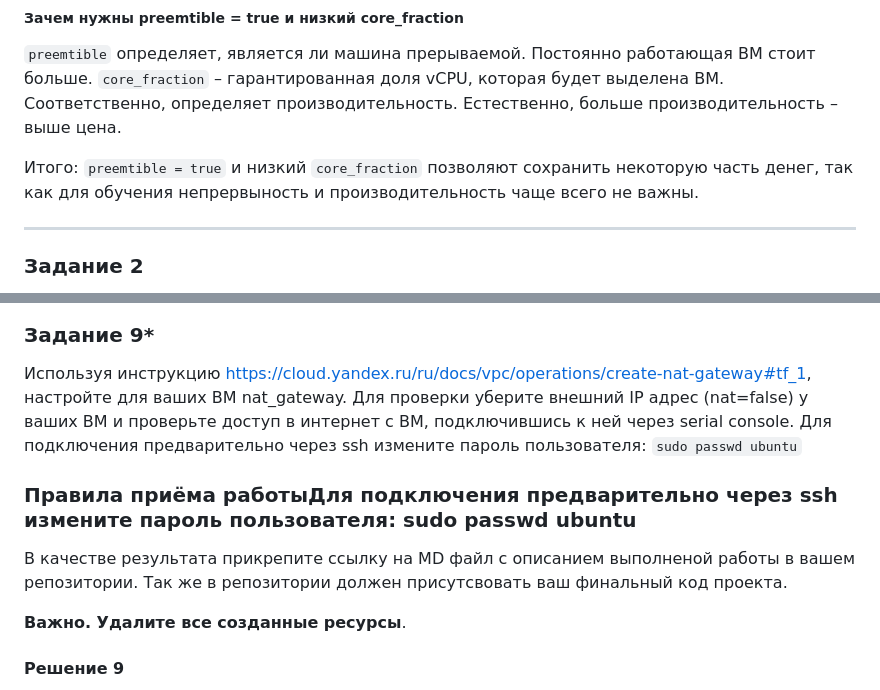
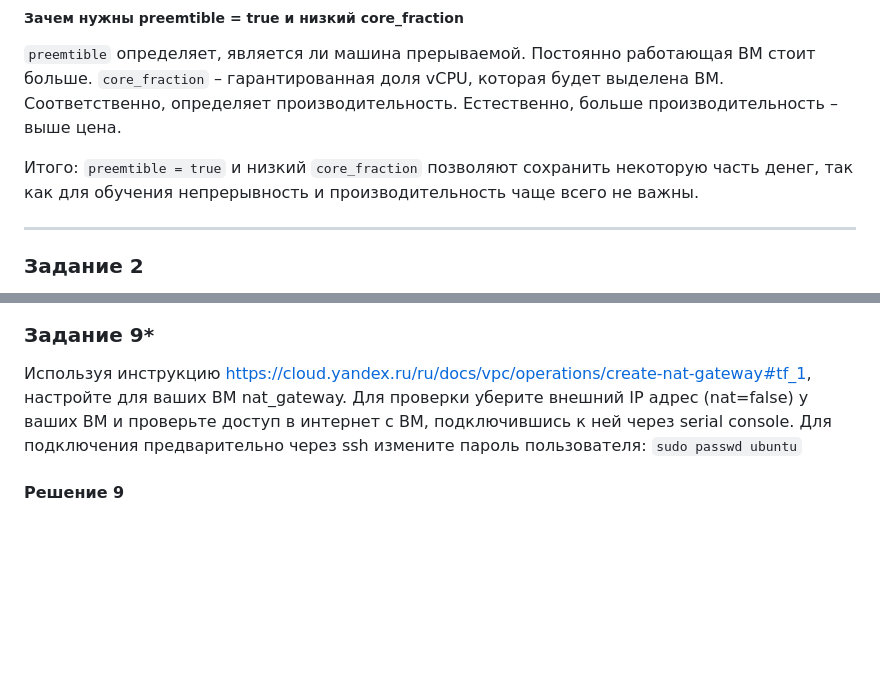
Before and after one commit to RedRatInTheHat/devops-netology, a Markdown page: homework/17.2/README.md, 2 parts joined by grey strips. Drawn GitHub-style; blank space fills up the shorter version.

Commit message:
Fix typo and delete extra text

````diff
--- a/homework/17.2/README.md
+++ b/homework/17.2/README.md
@@ -39,7 +39,7 @@
 `preemtible` определяет, является ли машина прерываемой. Постоянно работающая ВМ стоит больше.
 `core_fraction` – гарантированная доля vCPU, которая будет выделена ВМ. Соответственно, определяет производительность. Естественно, больше производительность – выше цена.
 
-Итого: `preemtible = true` и низкий `core_fraction` позволяют сохранить некоторую часть денег, так как для обучения непрервыность и производительность чаще всего не важны.
+Итого: `preemtible = true` и низкий `core_fraction` позволяют сохранить некоторую часть денег, так как для обучения непрерывность и производительность чаще всего не важны.
 
 ---
 
@@ -224,11 +224,6 @@ test = [
 
 Используя инструкцию https://cloud.yandex.ru/ru/docs/vpc/operations/create-nat-gateway#tf_1, настройте для ваших ВМ nat_gateway. Для проверки уберите внешний IP адрес (nat=false) у ваших ВМ и проверьте доступ в интернет с ВМ, подключившись к ней через serial console. Для подключения предварительно через ssh измените пароль пользователя: ```sudo passwd ubuntu```
 
-### Правила приёма работыДля подключения предварительно через ssh измените пароль пользователя: sudo passwd ubuntu
-В качестве результата прикрепите ссылку на MD файл с описанием выполненой работы в вашем репозитории. Так же в репозитории должен присутсвовать ваш финальный код проекта.
-
-**Важно. Удалите все созданные ресурсы**.
-
 #### Решение 9
 
 В файл [main.tf](terraform/main.tf) добавлены ресурсы `yandex_vpc_gateway` и `yandex_vpc_route_table`; для подсетей подключена созданная таблица маршрутизации; в [variables.tf](terraform/variables.tf) вынесены новые значения.
````
